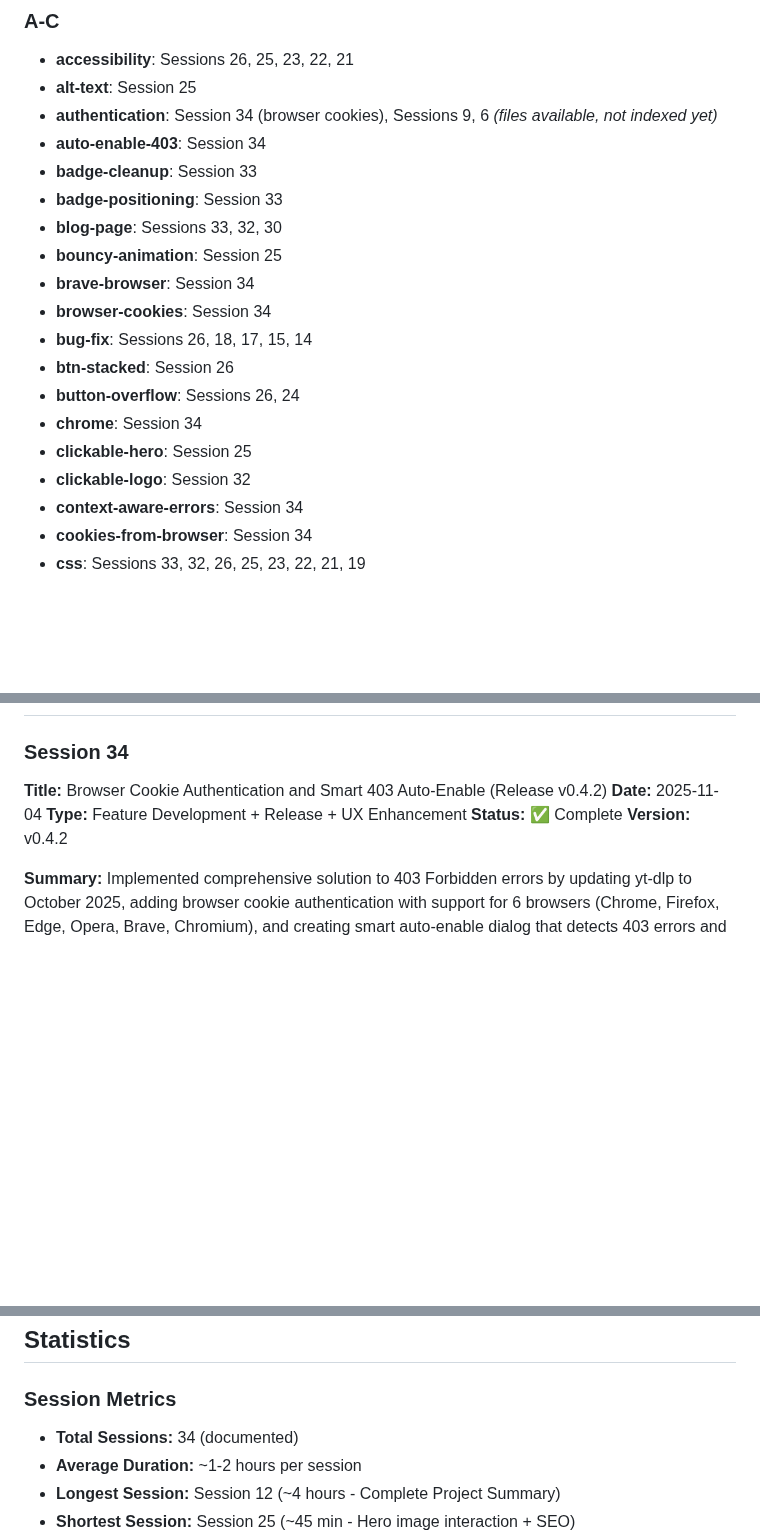
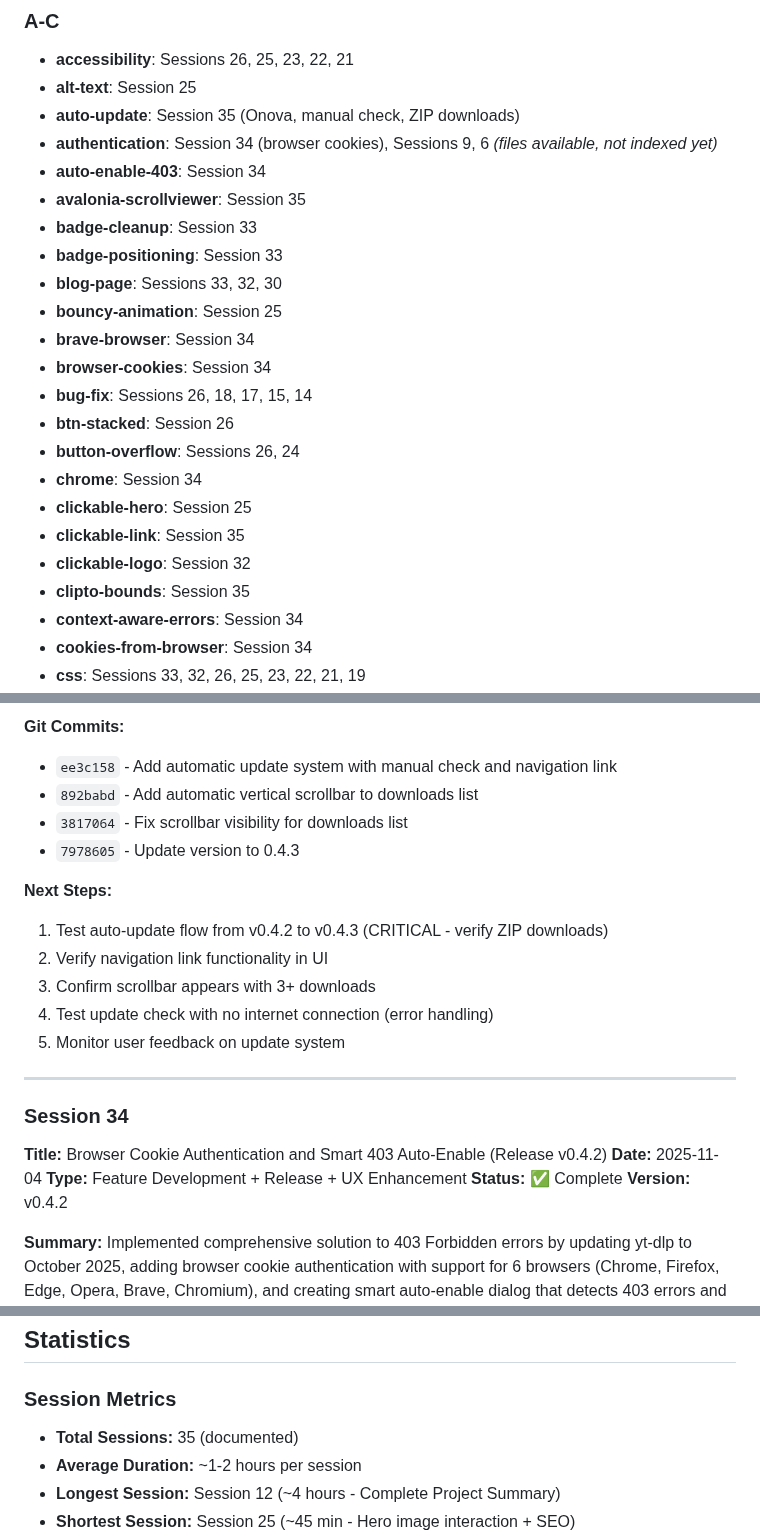
Before and after one commit to JrLordMoose/EnhancedYoutubeDownloader, a Markdown page: guides-and-instructions/chats/SESSION_INDEX.md, 3 parts joined by grey strips. Rendered like a GitHub page; blank space fills up the shorter version.

```diff
--- a/guides-and-instructions/chats/SESSION_INDEX.md
+++ b/guides-and-instructions/chats/SESSION_INDEX.md
@@ -166,8 +171,10 @@
 ### A-C
 - **accessibility**: Sessions 26, 25, 23, 22, 21
 - **alt-text**: Session 25
+- **auto-update**: Session 35 (Onova, manual check, ZIP downloads)
 - **authentication**: Session 34 (browser cookies), Sessions 9, 6 _(files available, not indexed yet)_
 - **auto-enable-403**: Session 34
+- **avalonia-scrollviewer**: Session 35
 - **badge-cleanup**: Session 33
 - **badge-positioning**: Session 33
 - **blog-page**: Sessions 33, 32, 30
@@ -179,7 +186,9 @@
 - **button-overflow**: Sessions 26, 24
 - **chrome**: Session 34
 - **clickable-hero**: Session 25
+- **clickable-link**: Session 35
 - **clickable-logo**: Session 32
+- **clipto-bounds**: Session 35
 - **context-aware-errors**: Session 34
 - **cookies-from-browser**: Session 34
 - **css**: Sessions 33, 32, 26, 25, 23, 22, 21, 19
@@ -277,3 +348,17 @@
+**Git Commits:**
+- `ee3c158` - Add automatic update system with manual check and navigation link
+- `892babd` - Add automatic vertical scrollbar to downloads list
+- `3817064` - Fix scrollbar visibility for downloads list
+- `7978605` - Update version to 0.4.3
+
+**Next Steps:**
+1. Test auto-update flow from v0.4.2 to v0.4.3 (CRITICAL - verify ZIP downloads)
+2. Verify navigation link functionality in UI
+3. Confirm scrollbar appears with 3+ downloads
+4. Test update check with no internet connection (error handling)
+5. Monitor user feedback on update system
+
+---
 
 ### Session 34
 **Title:** Browser Cookie Authentication and Smart 403 Auto-Enable (Release v0.4.2)
@@ -751,7 +836,7 @@ Implemented professional subtitle burning feature with FFmpeg integration, custo
 ## Statistics
 
 ### Session Metrics
-- **Total Sessions:** 34 (documented)
+- **Total Sessions:** 35 (documented)
 - **Average Duration:** ~1-2 hours per session
 - **Longest Session:** Session 12 (~4 hours - Complete Project Summary)
 - **Shortest Session:** Session 25 (~45 min - Hero image interaction + SEO)
```
Also changed, not shown: other parts of guides-and-instructions/chats/SESSION_INDEX.md (+80 -13 lines).
